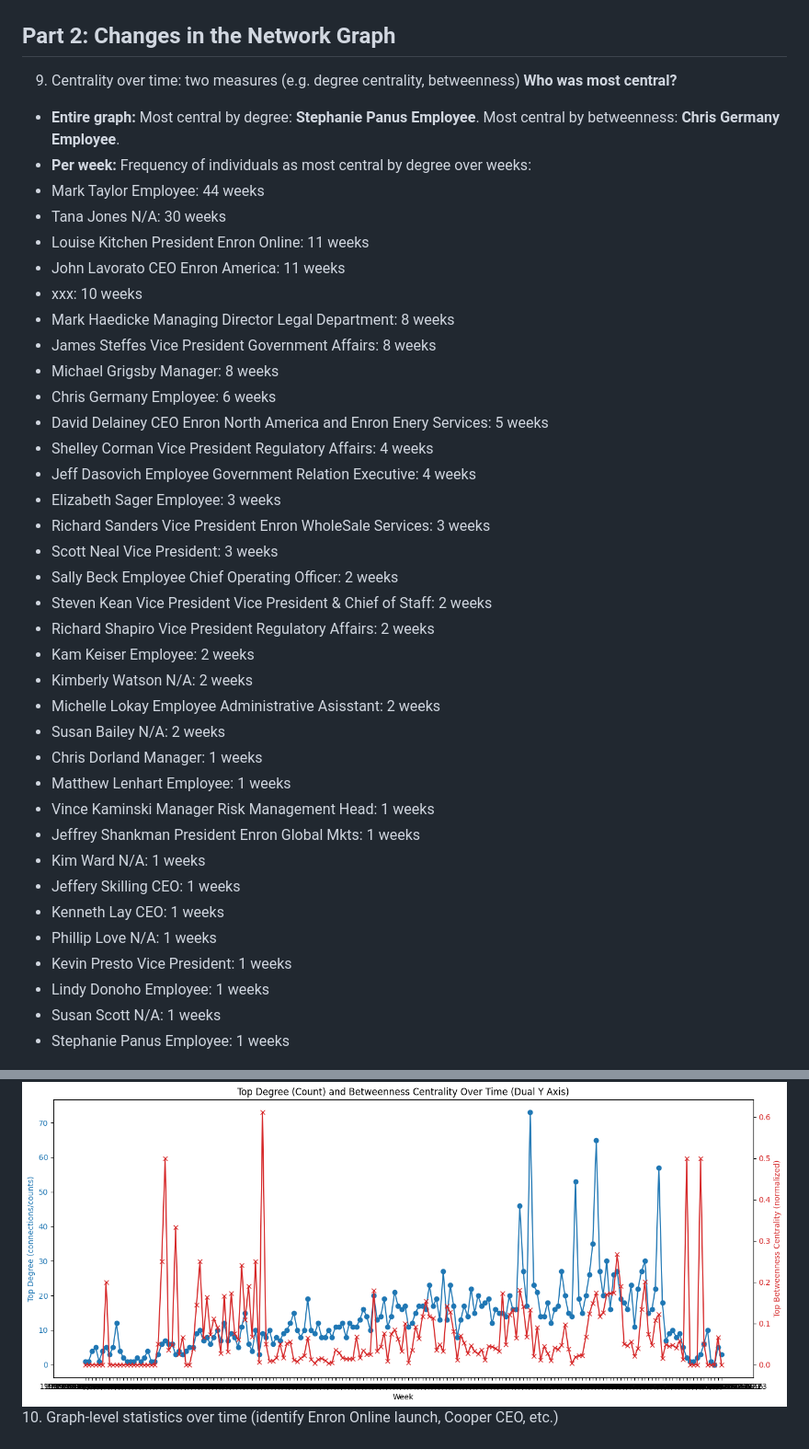
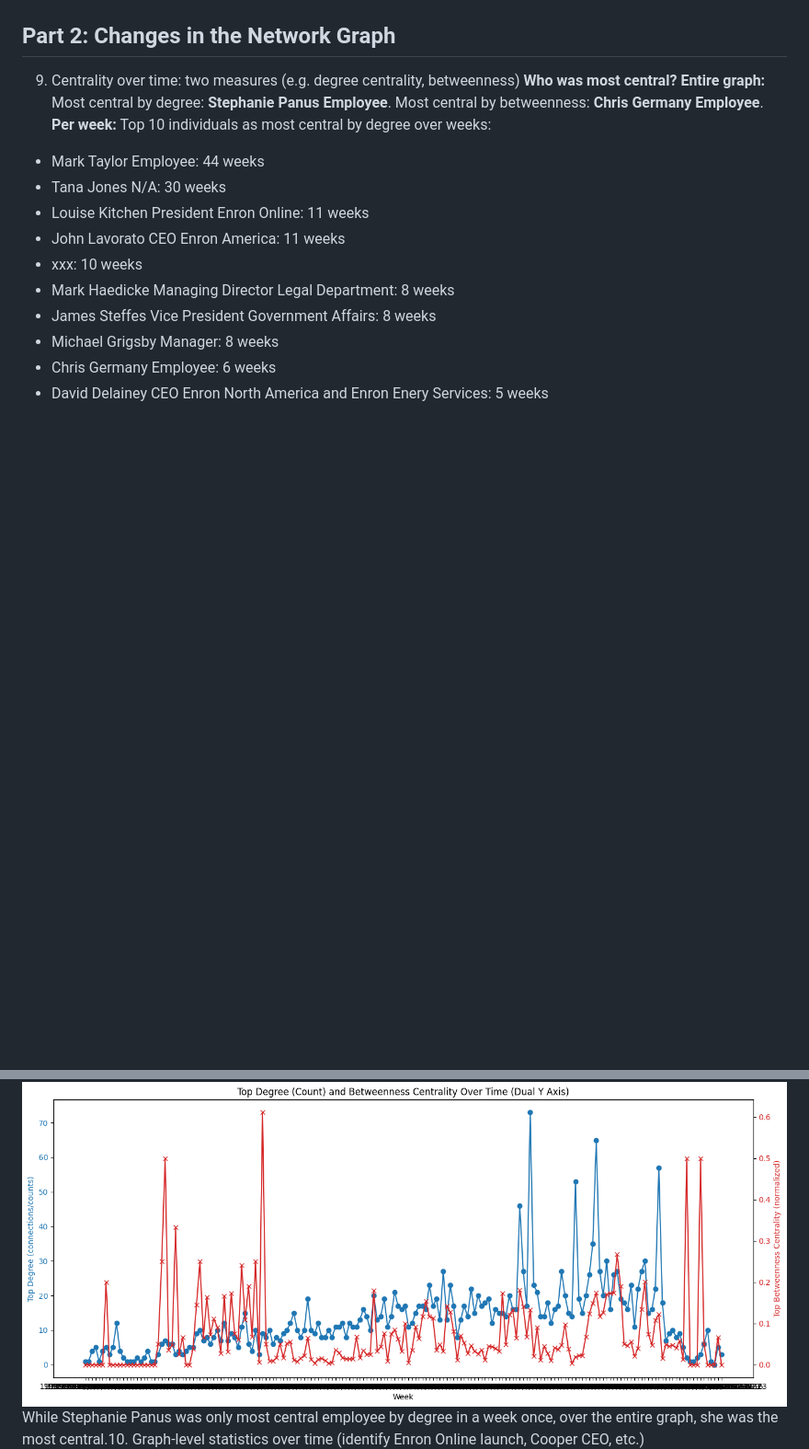
Before and after one commit to donkhoanguyen/csc_402, a Markdown page: lab1/report.md, 2 parts joined by grey strips. Shown at 92% size. Drawn GitHub-style; blank space fills up the shorter version.

Commit message:
fixed report issues

```diff
--- a/lab1/report.md
+++ b/lab1/report.md
@@ -21,9 +22,9 @@
 ## Part 2: Changes in the Network Graph
 9. Centrality over time: two measures (e.g. degree centrality, betweenness)
 **Who was most central?**
-- **Entire graph:** Most central by degree: **Stephanie Panus        Employee**. Most central by betweenness: **Chris Germany       Employee**.
-- **Per week:**
-Frequency of individuals as most central by degree over weeks:
+**Entire graph:** Most central by degree: **Stephanie Panus        Employee**. Most central by betweenness: **Chris Germany       Employee**.
+**Per week:**
+Top 10 individuals as most central by degree over weeks:
 - Mark Taylor            Employee: 44 weeks
 - Tana Jones             N/A: 30 weeks
 - Louise Kitchen      President          Enron Online: 11 weeks
@@ -34,33 +35,9 @@ Frequency of individuals as most central by degree over weeks:
 - Michael Grigsby         Manager: 8 weeks
 - Chris Germany       Employee: 6 weeks
 - David Delainey         CEO                Enron North America and Enron Enery Services: 5 weeks
-- Shelley Corman         Vice President     Regulatory Affairs: 4 weeks
-- Jeff Dasovich          Employee           Government Relation Executive: 4 weeks
-- Elizabeth Sager        Employee: 3 weeks
-- Richard Sanders     Vice President    Enron WholeSale Services: 3 weeks
-- Scott Neal              Vice President: 3 weeks
-- Sally Beck          Employee           Chief Operating Officer: 2 weeks
-- Steven Kean            Vice President     Vice President & Chief of Staff: 2 weeks
-- Richard Shapiro        Vice President     Regulatory Affairs: 2 weeks
-- Kam Keiser          Employee: 2 weeks
-- Kimberly Watson        N/A: 2 weeks
-- Michelle Lokay         Employee           Administrative Asisstant: 2 weeks
-- Susan Bailey           N/A: 2 weeks
-- Chris Dorland       Manager: 1 weeks
-- Matthew Lenhart        Employee: 1 weeks
-- Vince Kaminski      Manager            Risk Management Head: 1 weeks
-- Jeffrey Shankman       President          Enron Global Mkts: 1 weeks
-- Kim Ward               N/A: 1 weeks
-- Jeffery Skilling    CEO: 1 weeks
-- Kenneth Lay         CEO: 1 weeks
-- Phillip Love        N/A: 1 weeks
-- Kevin Presto            Vice President: 1 weeks
-- Lindy Donoho           Employee: 1 weeks
-- Susan Scott            N/A: 1 weeks
-- Stephanie Panus        Employee: 1 weeks
 
 ![Top centrality scores each week (dual axis)](images/most_central_employee_each_week_dual_axis.png)
-10. Graph-level statistics over time (identify Enron Online launch, Cooper CEO, etc.)
+While Stephanie Panus was only most central employee by degree in a week once, over the entire graph, she was the most central.10. Graph-level statistics over time (identify Enron Online launch, Cooper CEO, etc.)
 ![Graph-level statistics over time](images/graph_level_statistics_over_time.png)
 
 
```
Also changed, not shown: other parts of lab1/report.md (+1 -0 lines).
